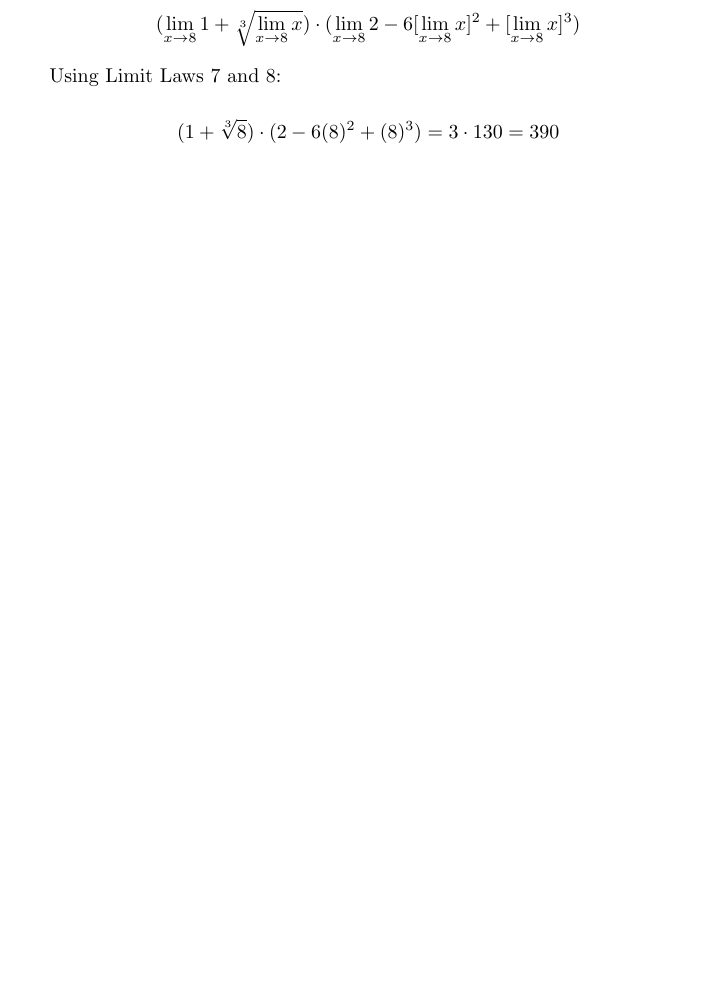
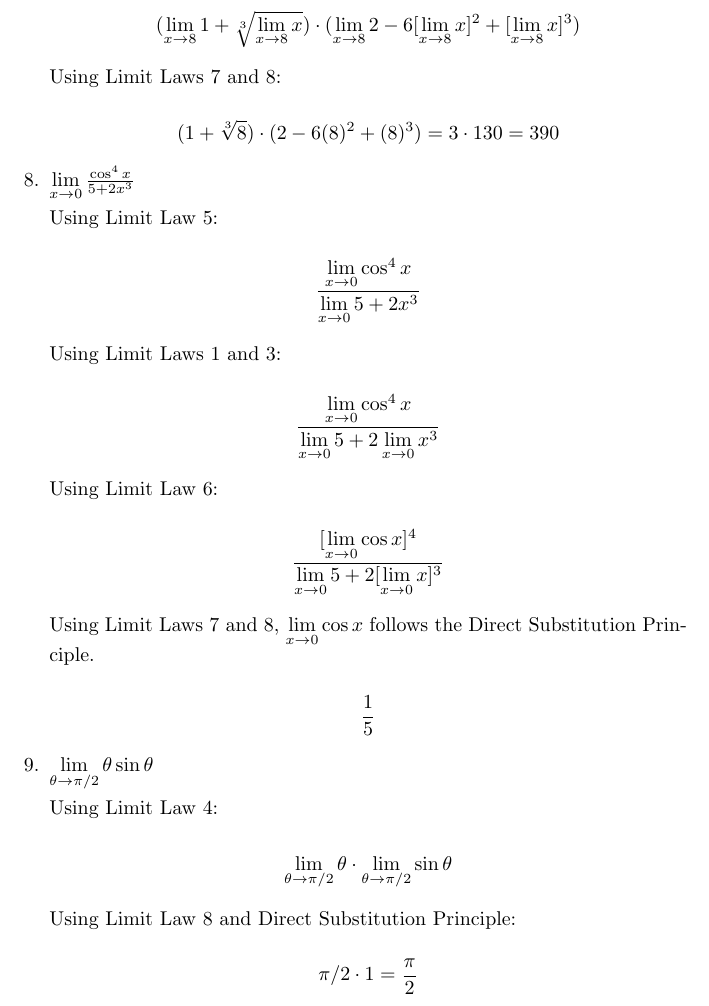
Before and after one commit to spstevenson/stewart-calculus, a LaTeX problem sheet (Chapter1/exercises1-4.tex): part of page 5 of 5, cut so that both start at the same text, the shorter picture padded with empty space. Compiled offline with pdfLaTeX.

Commit message:
Completed Q9.

```diff
--- a/Chapter1/exercises1-4.tex
+++ b/Chapter1/exercises1-4.tex
@@ -196,5 +196,33 @@
 			$$( 1 +  \sqrt[3]{8}) \cdot
 				( 2 - 6(8)^2 + (8)^3) = 3 \cdot 130 = 390$$
 
+		\item $\lim \limits _{x \to 0} \frac{\cos ^4 x}{5 + 2x^3}$
+
+			Using Limit Law 5:
+
+			$$\frac{\lim \limits _{x \to 0} \cos ^4 x}{\lim \limits _{x \to 0} 5 + 2x^3}$$
+
+			Using Limit Laws 1 and 3:
+
+			$$\frac{\lim\limits _{x \to 0} \cos ^4 x}{\lim \limits _{x \to 0} 5 + 2 \lim \limits _{x \to 0} x^3}$$
+
+			Using Limit Law 6:
+
+			$$\frac{[\lim \limits _{x \to 0} \cos x]^4}{\lim \limits _{x \to 0} 5 + 2 [\lim \limits _{x \to 0} x]^3}$$
+
+			Using Limit Laws 7 and 8, $\lim \limits _{x \to 0} \cos x$ follows the Direct Substitution Principle.
+
+			$$\frac{1}{5}$$
+
+		\item $\lim \limits _{\theta \to \pi / 2} \theta \sin \theta$
+
+			Using Limit Law 4:
+
+			$$\lim \limits _{\theta \to \pi / 2} \theta \cdot \lim \limits _{\theta \to \pi / 2} \sin \theta$$
+
+			Using Limit Law 8 and Direct Substitution Principle:
+
+			$$\pi /2 \cdot 1= \frac{\pi}{2}$$
+
 	\end{enumerate}
 \end{document}
```
